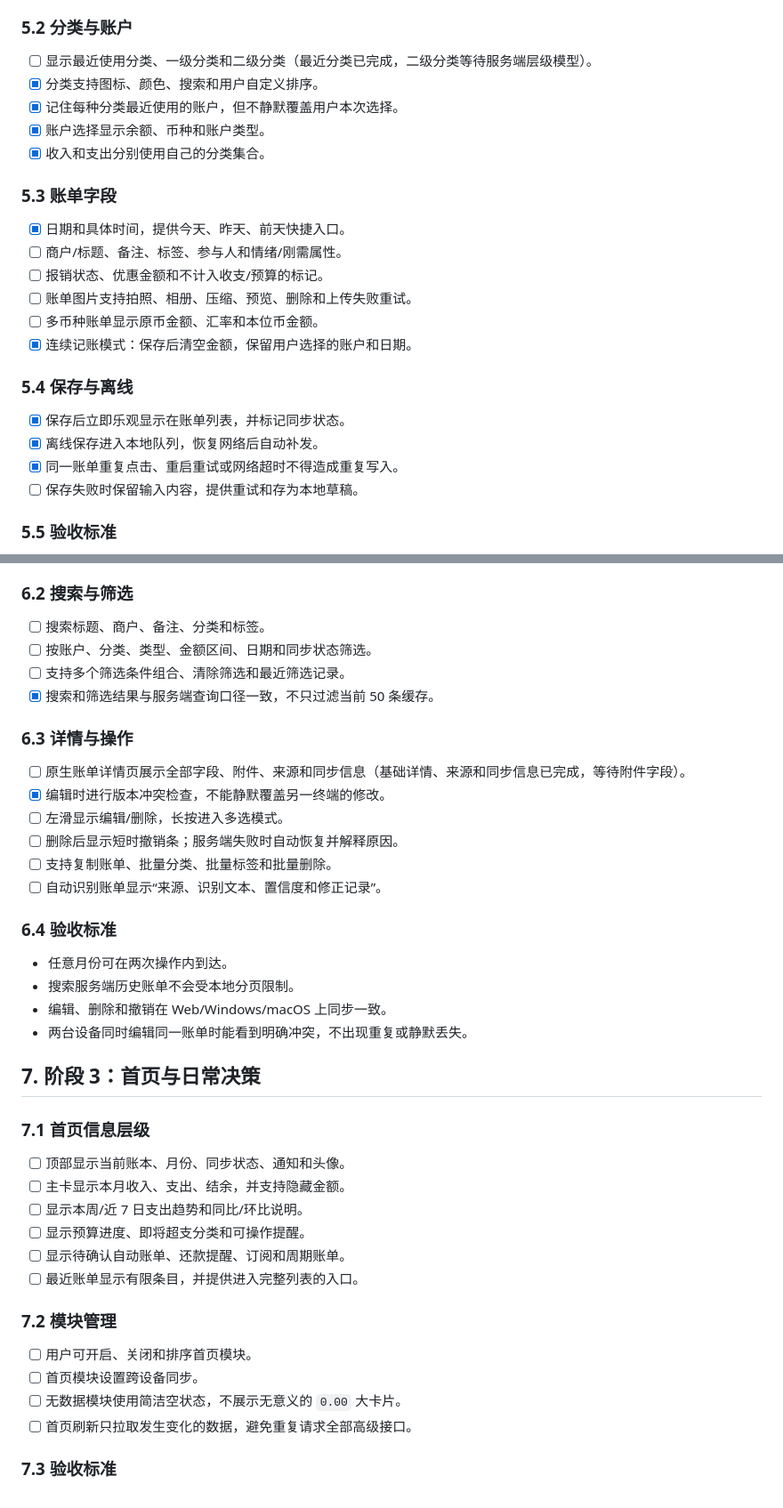
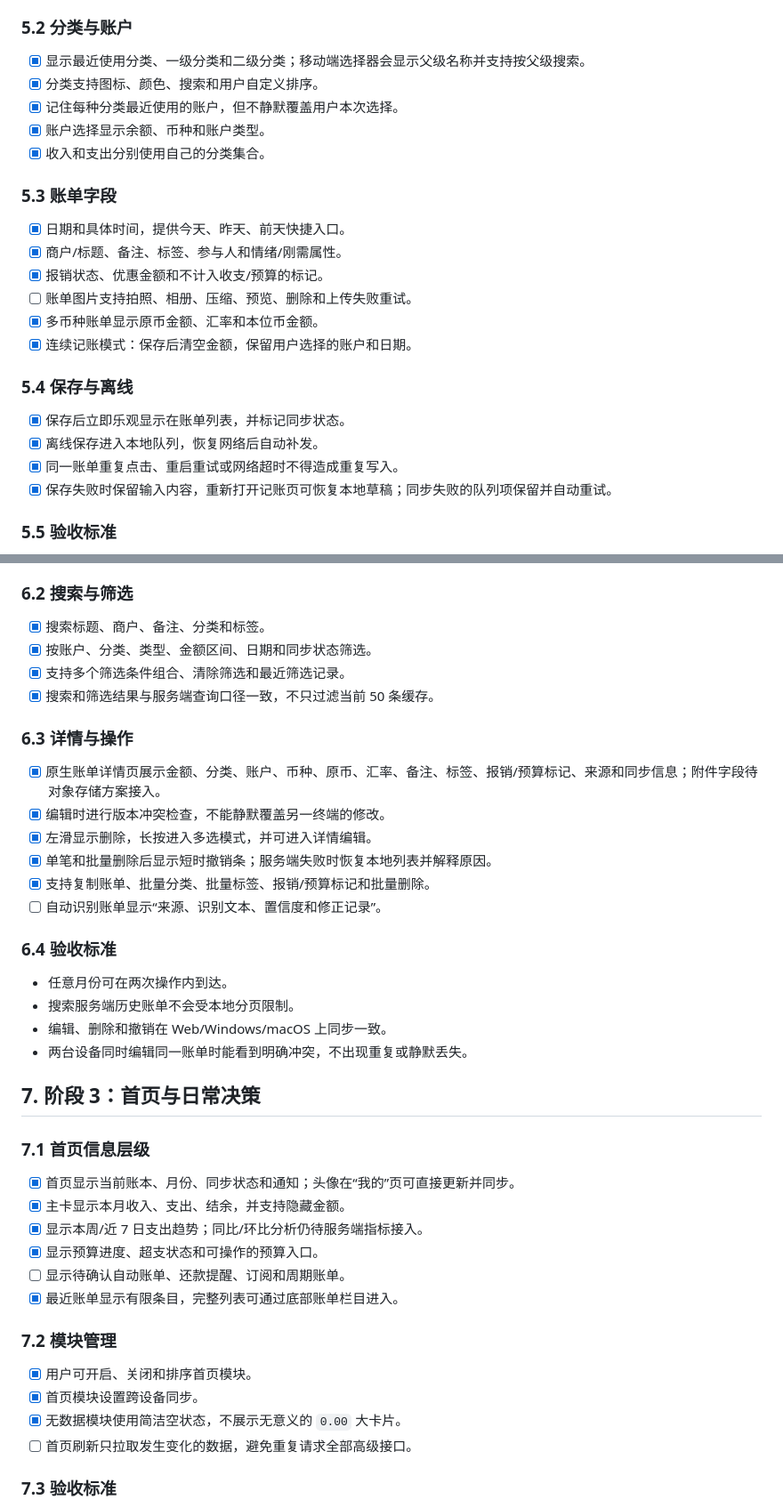
Before and after one commit to 1510952971/neo-ledger, a Markdown page: docs/MOBILE_APP_PRODUCTIZATION_PLAN.md, 2 parts joined by grey strips. Shown at 89% size. GitHub-like rendering.

```diff
--- a/docs/MOBILE_APP_PRODUCTIZATION_PLAN.md
+++ b/docs/MOBILE_APP_PRODUCTIZATION_PLAN.md
@@ -93,7 +91,7 @@ Native `1.4.0+21` 已完成第一阶段原生壳层：
 
 ### 5.2 分类与账户
 
-- [ ] 显示最近使用分类、一级分类和二级分类（最近分类已完成，二级分类等待服务端层级模型）。
+- [x] 显示最近使用分类、一级分类和二级分类；移动端选择器会显示父级名称并支持按父级搜索。
 - [x] 分类支持图标、颜色、搜索和用户自定义排序。
 - [x] 记住每种分类最近使用的账户，但不静默覆盖用户本次选择。
 - [x] 账户选择显示余额、币种和账户类型。
@@ -102,10 +100,10 @@ Native `1.4.0+21` 已完成第一阶段原生壳层：
 ### 5.3 账单字段
 
 - [x] 日期和具体时间，提供今天、昨天、前天快捷入口。
-- [ ] 商户/标题、备注、标签、参与人和情绪/刚需属性。
-- [ ] 报销状态、优惠金额和不计入收支/预算的标记。
+- [x] 商户/标题、备注、标签、参与人和情绪/刚需属性。
+- [x] 报销状态、优惠金额和不计入收支/预算的标记。
 - [ ] 账单图片支持拍照、相册、压缩、预览、删除和上传失败重试。
-- [ ] 多币种账单显示原币金额、汇率和本位币金额。
+- [x] 多币种账单显示原币金额、汇率和本位币金额。
 - [x] 连续记账模式：保存后清空金额，保留用户选择的账户和日期。
 
 ### 5.4 保存与离线
@@ -113,7 +111,7 @@ Native `1.4.0+21` 已完成第一阶段原生壳层：
 - [x] 保存后立即乐观显示在账单列表，并标记同步状态。
 - [x] 离线保存进入本地队列，恢复网络后自动补发。
 - [x] 同一账单重复点击、重启重试或网络超时不得造成重复写入。
-- [ ] 保存失败时保留输入内容，提供重试和存为本地草稿。
+- [x] 保存失败时保留输入内容，重新打开记账页可恢复本地草稿；同步失败的队列项保留并自动重试。
 
 ### 5.5 验收标准
 
@@ -134,18 +132,18 @@ Native `1.4.0+21` 已完成第一阶段原生壳层：
 
 ### 6.2 搜索与筛选
 
-- [ ] 搜索标题、商户、备注、分类和标签。
-- [ ] 按账户、分类、类型、金额区间、日期和同步状态筛选。
-- [ ] 支持多个筛选条件组合、清除筛选和最近筛选记录。
+- [x] 搜索标题、商户、备注、分类和标签。
+- [x] 按账户、分类、类型、金额区间、日期和同步状态筛选。
+- [x] 支持多个筛选条件组合、清除筛选和最近筛选记录。
 - [x] 搜索和筛选结果与服务端查询口径一致，不只过滤当前 50 条缓存。
 
 ### 6.3 详情与操作
 
-- [ ] 原生账单详情页展示全部字段、附件、来源和同步信息（基础详情、来源和同步信息已完成，等待附件字段）。
+- [x] 原生账单详情页展示金额、分类、账户、币种、原币、汇率、备注、标签、报销/预算标记、来源和同步信息；附件字段待对象存储方案接入。
 - [x] 编辑时进行版本冲突检查，不能静默覆盖另一终端的修改。
-- [ ] 左滑显示编辑/删除，长按进入多选模式。
-- [ ] 删除后显示短时撤销条；服务端失败时自动恢复并解释原因。
-- [ ] 支持复制账单、批量分类、批量标签和批量删除。
+- [x] 左滑显示删除，长按进入多选模式，并可进入详情编辑。
+- [x] 单笔和批量删除后显示短时撤销条；服务端失败时恢复本地列表并解释原因。
+- [x] 支持复制账单、批量分类、批量标签、报销/预算标记和批量删除。
 - [ ] 自动识别账单显示“来源、识别文本、置信度和修正记录”。
 
 ### 6.4 验收标准
@@ -159,18 +157,18 @@ Native `1.4.0+21` 已完成第一阶段原生壳层：
 
 ### 7.1 首页信息层级
 
-- [ ] 顶部显示当前账本、月份、同步状态、通知和头像。
-- [ ] 主卡显示本月收入、支出、结余，并支持隐藏金额。
-- [ ] 显示本周/近 7 日支出趋势和同比/环比说明。
-- [ ] 显示预算进度、即将超支分类和可操作提醒。
+- [x] 首页显示当前账本、月份、同步状态和通知；头像在“我的”页可直接更新并同步。
+- [x] 主卡显示本月收入、支出、结余，并支持隐藏金额。
+- [x] 显示本周/近 7 日支出趋势；同比/环比分析仍待服务端指标接入。
+- [x] 显示预算进度、超支状态和可操作的预算入口。
 - [ ] 显示待确认自动账单、还款提醒、订阅和周期账单。
-- [ ] 最近账单显示有限条目，并提供进入完整列表的入口。
+- [x] 最近账单显示有限条目，完整列表可通过底部账单栏目进入。
 
 ### 7.2 模块管理
 
-- [ ] 用户可开启、关闭和排序首页模块。
-- [ ] 首页模块设置跨设备同步。
-- [ ] 无数据模块使用简洁空状态，不展示无意义的 `0.00` 大卡片。
+- [x] 用户可开启、关闭和排序首页模块。
+- [x] 首页模块设置跨设备同步。
+- [x] 无数据模块使用简洁空状态，不展示无意义的 `0.00` 大卡片。
 - [ ] 首页刷新只拉取发生变化的数据，避免重复请求全部高级接口。
 
 ### 7.3 验收标准
```
Also changed, not shown: other parts of docs/MOBILE_APP_PRODUCTIZATION_PLAN.md (+77 -38 lines).
